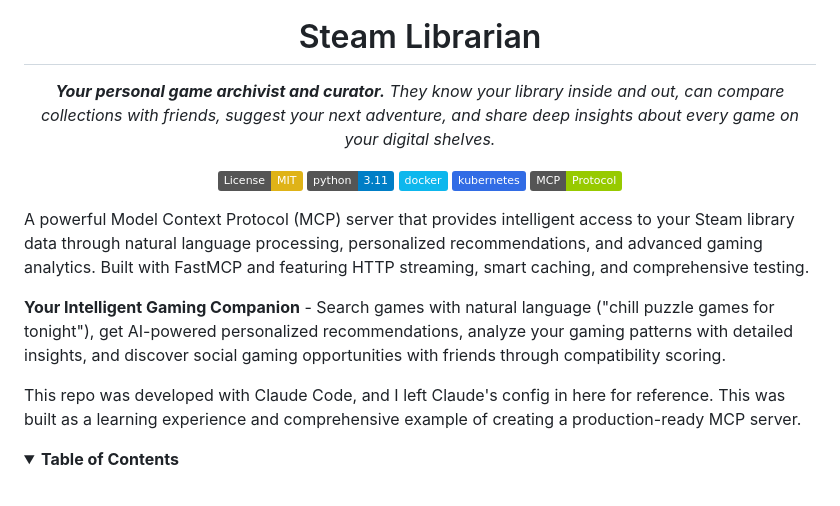
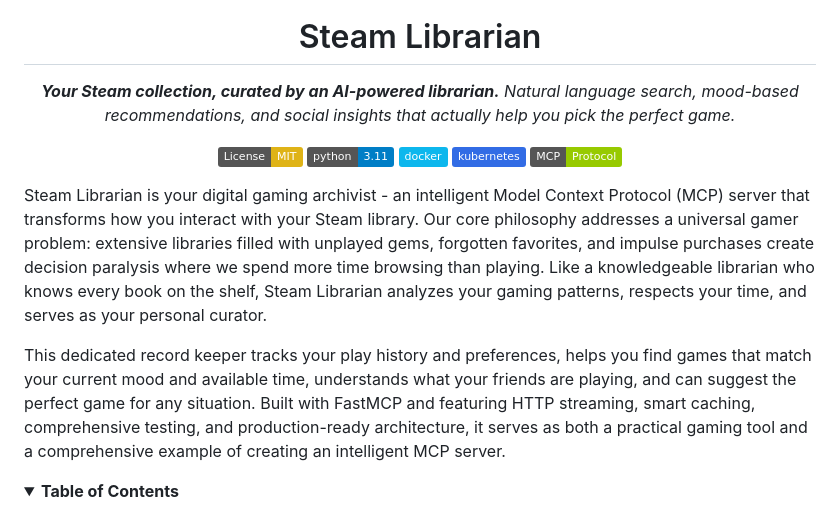
Before and after one commit to jimsantora/steam-librarian, a Markdown page: README.md, the part around the change. Drawn GitHub-style; folded sections open; badges without logos.

```diff
--- a/README.md
+++ b/README.md
@@ -5,7 +5,7 @@
 <h1 align="center">Steam Librarian</h1>
 
 <p align="center">
-  <em><strong>Your personal game archivist and curator.</strong> They know your library inside and out, can compare collections with friends, suggest your next adventure, and share deep insights about every game on your digital shelves.</em>
+  <em><strong>Your Steam collection, curated by an AI-powered librarian.</strong> Natural language search, mood-based recommendations, and social insights that actually help you pick the perfect game.</em>
 </p>
 
 <p align="center">
@@ -16,11 +16,9 @@
   <a href="https://github.com/anthropics/mcp"><img src="https://img.shields.io/badge/MCP-Protocol-green" alt="MCP Protocol"></a>
 </p>
 
-A powerful Model Context Protocol (MCP) server that provides intelligent access to your Steam library data through natural language processing, personalized recommendations, and advanced gaming analytics. Built with FastMCP and featuring HTTP streaming, smart caching, and comprehensive testing.
+Steam Librarian is your digital gaming archivist - an intelligent Model Context Protocol (MCP) server that transforms how you interact with your Steam library. Our core philosophy addresses a universal gamer problem: extensive libraries filled with unplayed gems, forgotten favorites, and impulse purchases create decision paralysis where we spend more time browsing than playing. Like a knowledgeable librarian who knows every book on the shelf, Steam Librarian analyzes your gaming patterns, respects your time, and serves as your personal curator.
 
-**Your Intelligent Gaming Companion** - Search games with natural language ("chill puzzle games for tonight"), get AI-powered personalized recommendations, analyze your gaming patterns with detailed insights, and discover social gaming opportunities with friends through compatibility scoring.
-
-This repo was developed with Claude Code, and I left Claude's config in here for reference. This was built as a learning experience and comprehensive example of creating a production-ready MCP server.
+This dedicated record keeper tracks your play history and preferences, helps you find games that match your current mood and available time, understands what your friends are playing, and can suggest the perfect game for any situation. Built with FastMCP and featuring HTTP streaming, smart caching, comprehensive testing, and production-ready architecture, it serves as both a practical gaming tool and a comprehensive example of creating an intelligent MCP server.
 
 <details>
 <summary><strong>Table of Contents</strong></summary>
```
